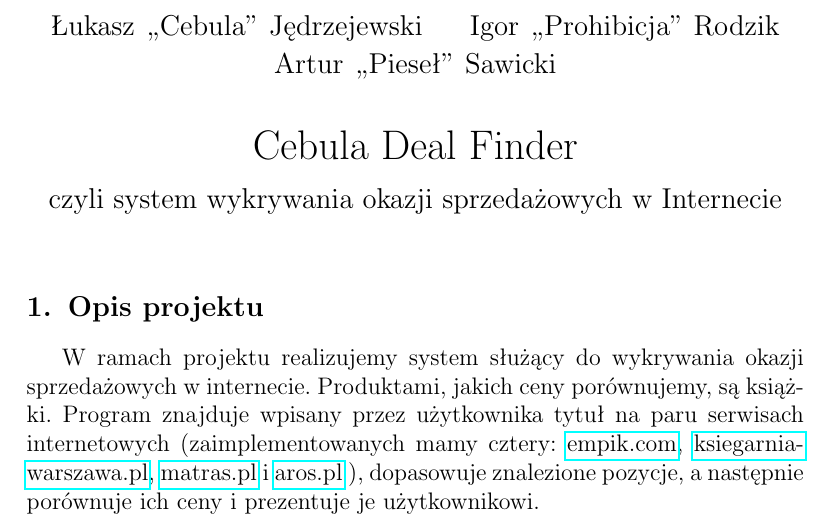
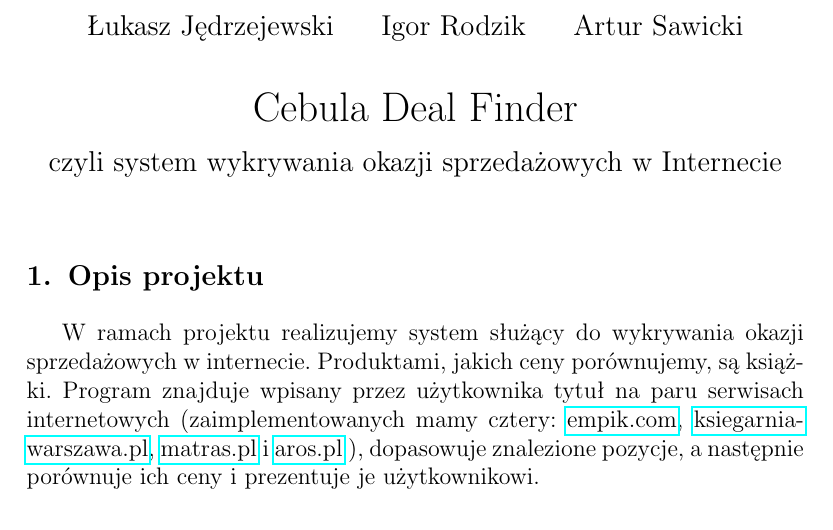
Before and after one commit to jedrz/cdf, a LaTeX document (doc/doc.tex): part of page 1 of 6, cut so that both start at the same text. Compiled offline with pdfLaTeX.

Commit message:
Break author line

```diff
--- a/doc/doc.tex
+++ b/doc/doc.tex
@@ -21,7 +21,7 @@
 \title{Cebula Deal Finder\\%
 {\large czyli system wykrywania okazji sprzedażowych w Internecie} }
 
-\author{Łukasz ,,Cebula'' Jędrzejewski \and Igor ,,Prohibicja'' Rodzik \and Artur ,,Pieseł'' Sawicki}
+\author{Łukasz Jędrzejewski \and Igor Rodzik \and Artur Sawicki}
 
 \maketitle
 
```
